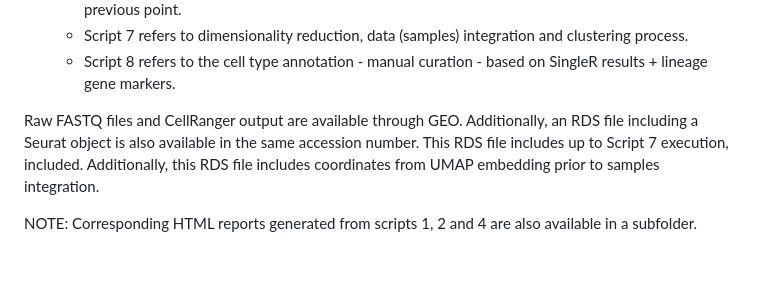
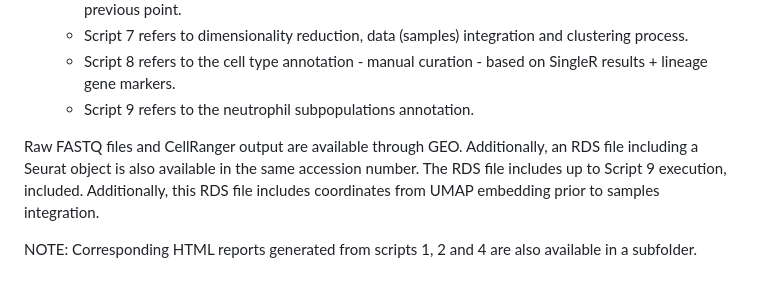
Before and after one commit to BigaSpinosaLab/PAPER_CRISPRa_screening_HSC_from_mESCs, a Markdown page: README.md, the part around the change. GitHub-like rendering.

```diff
--- a/README.md
+++ b/README.md
@@ -52,7 +52,8 @@ Scripts required to reproduce the complete scRNAseq BM dataset (1x SADEiGEN and
     - Script 6 refers to automated cell type annotation with Single R taking as reference dataset from previous point.
     - Script 7 refers to dimensionality reduction, data (samples) integration and clustering process.
     - Script 8 refers to the cell type annotation - manual curation - based on SingleR results + lineage gene markers.
+    - Script 9 refers to the neutrophil subpopulations annotation.
 
-Raw FASTQ files and CellRanger output are available through GEO. Additionally, an RDS file including a Seurat object is also available in the same accession number. This RDS file includes up to Script 7 execution, included. Additionally, this RDS file includes coordinates from UMAP embedding prior to samples integration.
+Raw FASTQ files and CellRanger output are available through GEO. Additionally, an RDS file including a Seurat object is also available in the same accession number. The RDS file includes up to Script 9 execution, included. Additionally, this RDS file includes coordinates from UMAP embedding prior to samples integration.
 
 NOTE: Corresponding HTML reports generated from scripts 1, 2 and 4 are also available in a subfolder.
```
